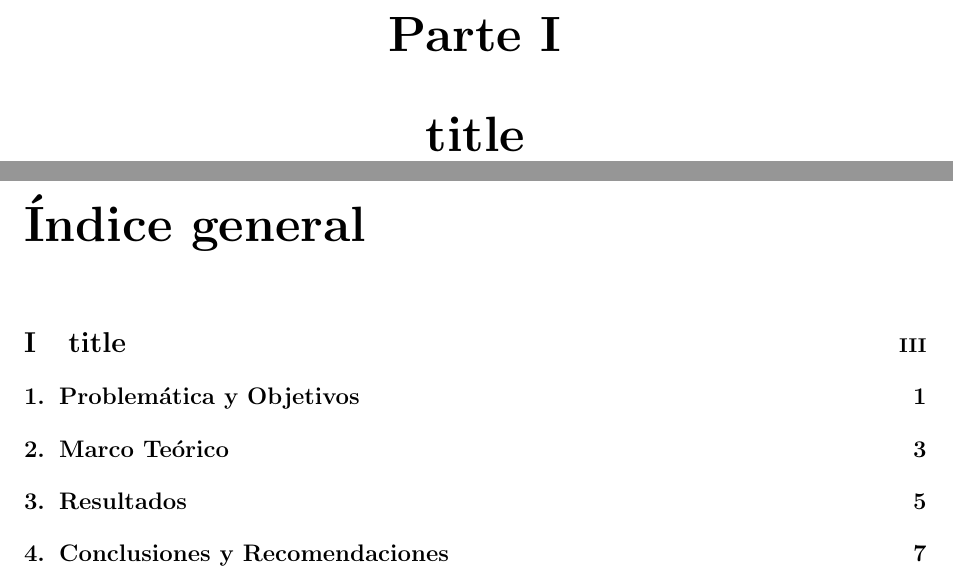
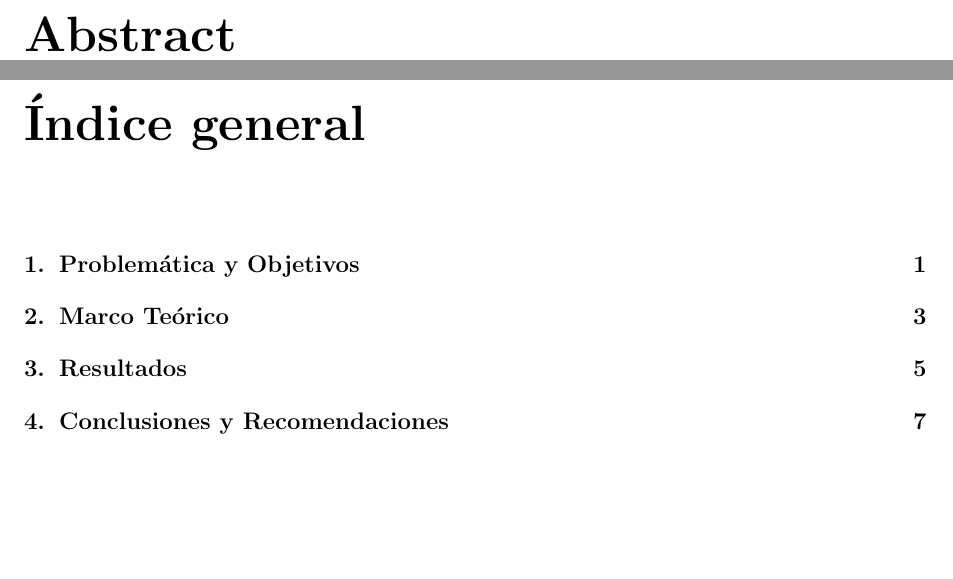
Before and after one commit to yomarhuamani/degree, a LaTeX thesis (Degree.tex, which reads Abstract/abstract.tex): two parts of pages 3 and 8 of 20, joined at a grey line, cut at the place of the change, the shorter picture padded with empty space. Compiled offline with pdfLaTeX.

Commit message:
txs auto checkin

```diff
--- a/Abstract/abstract.tex
+++ b/Abstract/abstract.tex
@@ -17,7 +17,7 @@
 	\small
 	\textbf{\textit{Keywords---}} #1
 }
-\part{title}
+\chapter*{Abstract}
 \begin{titlepage}
 	 \begin{abstract}
 		\begin{spacing}{1.5}
```
